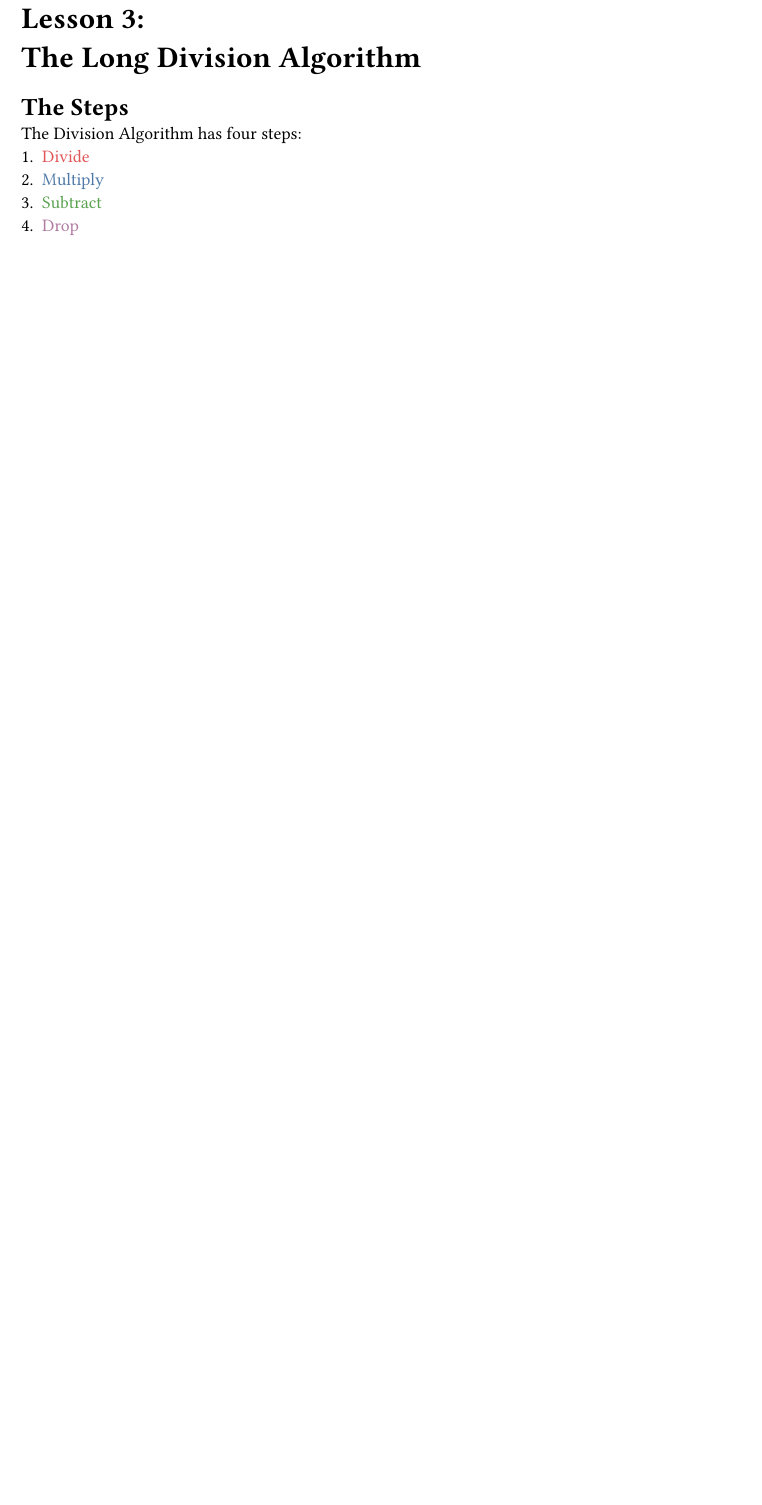
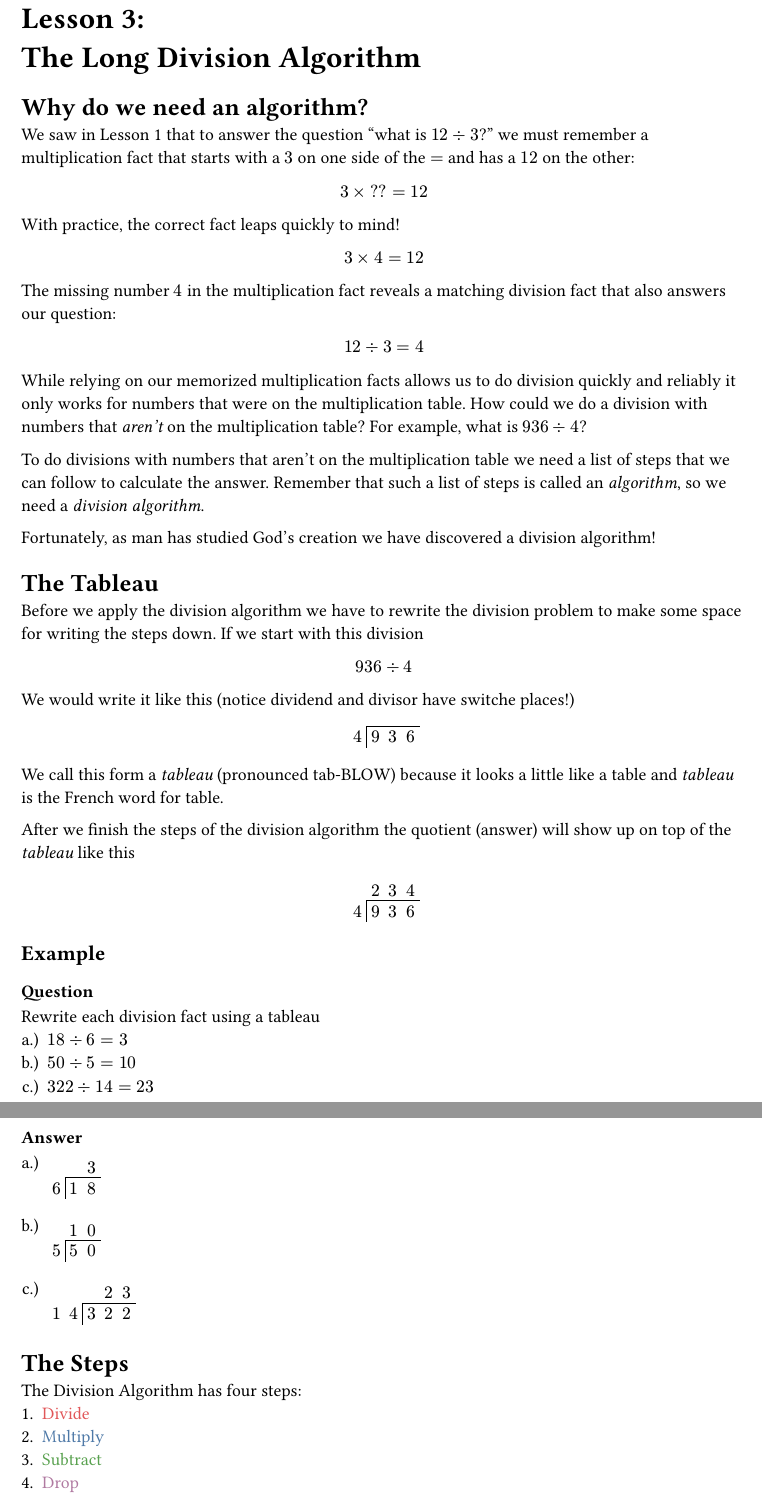
Before and after one commit to s-russell/long-division, a Typst document (main.typ): part of page 2 of 6 before the commit and two parts of pages 2 and 3 of 7 after it, the two joined at a grey line, cut so that both start at the same text, the shorter picture padded with empty space. Compiled offline with Typst 0.15.

Commit message:
what is a tableau

```diff
--- a/main.typ
+++ b/main.typ
@@ -33,3 +33,40 @@ Note that dealing with remainders is left until the lesson after this introducti
   Lesson 3: \
   The Long Division Algorithm
 ]
+
+= Why do we need an algorithm?
+We saw in Lesson 1 that to answer the question "what is $12 div 3$?" we must remember a multiplication fact that starts with a $3$ on one side of the $=$ and has a $12$ on the other:
+$ 3 times "??" = 12 $
+With practice, the correct fact leaps quickly to mind! $ 3 times 4 = 12 $
+The missing number $4$ in the multiplication fact reveals a matching division fact that also answers our question:
+$ 12 div 3 = 4 $
+
+While relying on our memorized multiplication facts allows us to do division quickly and reliably it only works for numbers that were on the multiplication table. How could we do a division with numbers that _aren't_ on the multiplication table? For example, what is $936 div 4$?
+
+To do divisions with numbers that aren't on the multiplication table we need a list of steps that we can follow to calculate the answer. Remember that such a list of steps is called an _algorithm_, so we need a _division algorithm_.
+
+Fortunately, as man has studied God's creation we have discovered a division algorithm!
+
+= The Tableau
+Before we apply the division algorithm we have to rewrite the division problem to make some space for writing the steps down. If we start with this division
+$ 936 div 4 $
+
+We would write it like this (notice dividend and divisor have switche places!)
+#align(center)[#divtab(4, hl(1, 4), $4$, vl(start: 0), ..spl(936))]
+We call this form a _tableau_ (pronounced tab-BLOW) because it looks a little like a table and _tableau_ is the French word for table.
+
+After we finish the steps of the division algorithm the quotient (answer) will show up on top of the _tableau_ like this
+#align(center)[#divtab(4, [$$], [$2$],[$3$],[$4$], hl(1, 4), $4$, vl(start: 1), ..spl(936))]
+
+== Example
+=== Question
+Rewrite each division fact using a tableau \
+#{
+  set enum(numbering: "a.)")
+  [
+    + $18 div 6 = 3$
+    + $50 div 5 = 10$
+    + $322 div 14 = 23$
+  ]
+}
+=== Answer
```
Also changed, not shown: examples/simple.typ (deleted, +0 -17 lines), main.typ (11 more changed lines).
